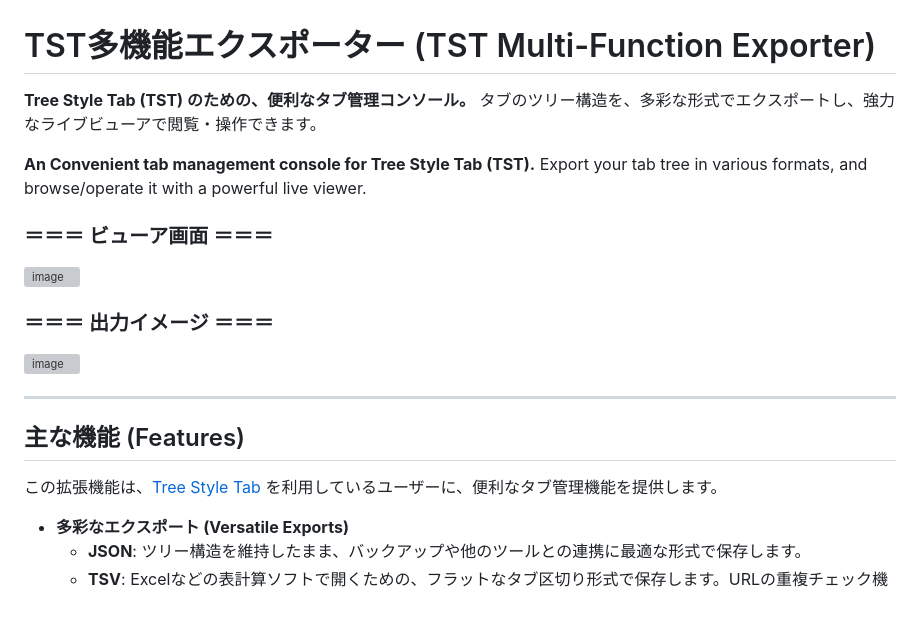
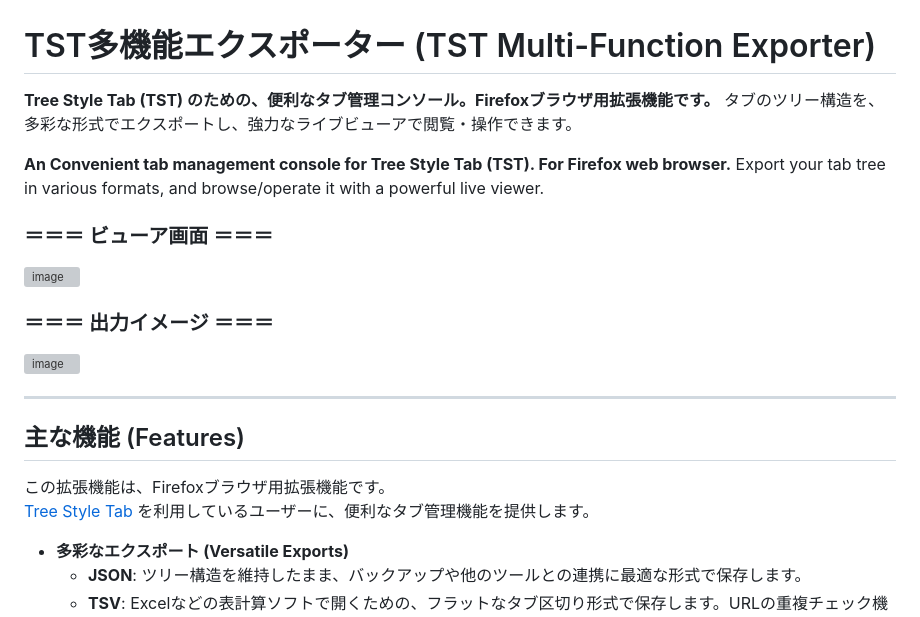
Before and after one commit to TMSystems-Rights/tst-multi-function-exporter, a Markdown page: README.md, the part around the change. Drawn GitHub-style; grey boxes are pictures that could not be loaded.

Commit message:
Update README.md
「Firefox用」と冒頭で明記していなかったので記載。

```diff
--- a/README.md
+++ b/README.md
@@ -1,9 +1,9 @@
 # TST多機能エクスポーター (TST Multi-Function Exporter)
 
-**Tree Style Tab (TST) のための、便利なタブ管理コンソール。**
+**Tree Style Tab (TST) のための、便利なタブ管理コンソール。Firefoxブラウザ用拡張機能です。**
 タブのツリー構造を、多彩な形式でエクスポートし、強力なライブビューアで閲覧・操作できます。
 
-**An Convenient tab management console for Tree Style Tab (TST).**
+**An Convenient tab management console for Tree Style Tab (TST). For Firefox web browser.**
 Export your tab tree in various formats, and browse/operate it with a powerful live viewer.
 
 ### ＝＝＝ ビューア画面 ＝＝＝
@@ -17,7 +17,8 @@ Export your tab tree in various formats, and browse/operate it with a powerful l
 
 ## 主な機能 (Features)
 
-この拡張機能は、[Tree Style Tab](https://addons.mozilla.org/firefox/addon/tree-style-tab/) を利用しているユーザーに、便利なタブ管理機能を提供します。
+この拡張機能は、Firefoxブラウザ用拡張機能です。<br>
+[Tree Style Tab](https://addons.mozilla.org/firefox/addon/tree-style-tab/) を利用しているユーザーに、便利なタブ管理機能を提供します。
 
 -   **多彩なエクスポート (Versatile Exports)**
     -   **JSON**: ツリー構造を維持したまま、バックアップや他のツールとの連携に最適な形式で保存します。
```
